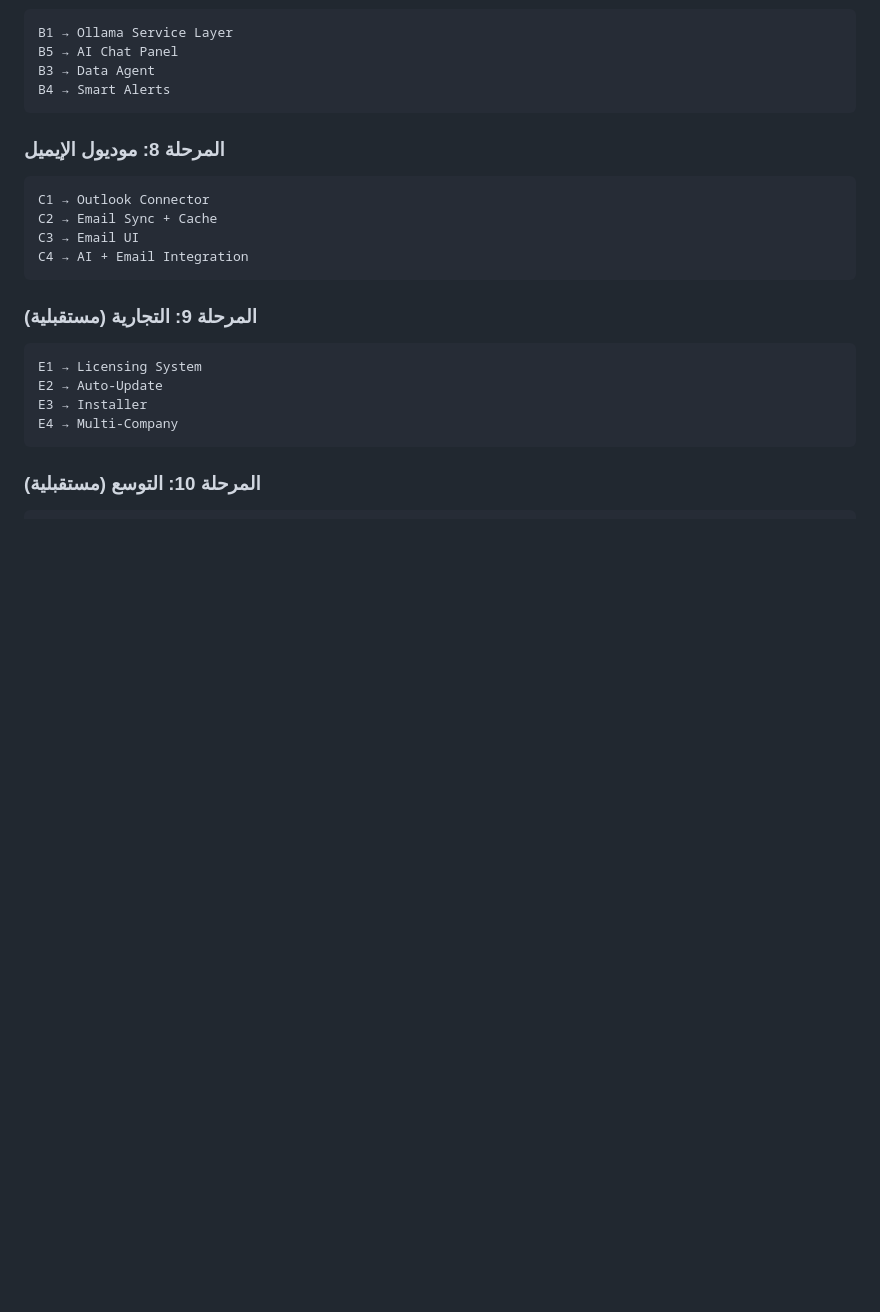
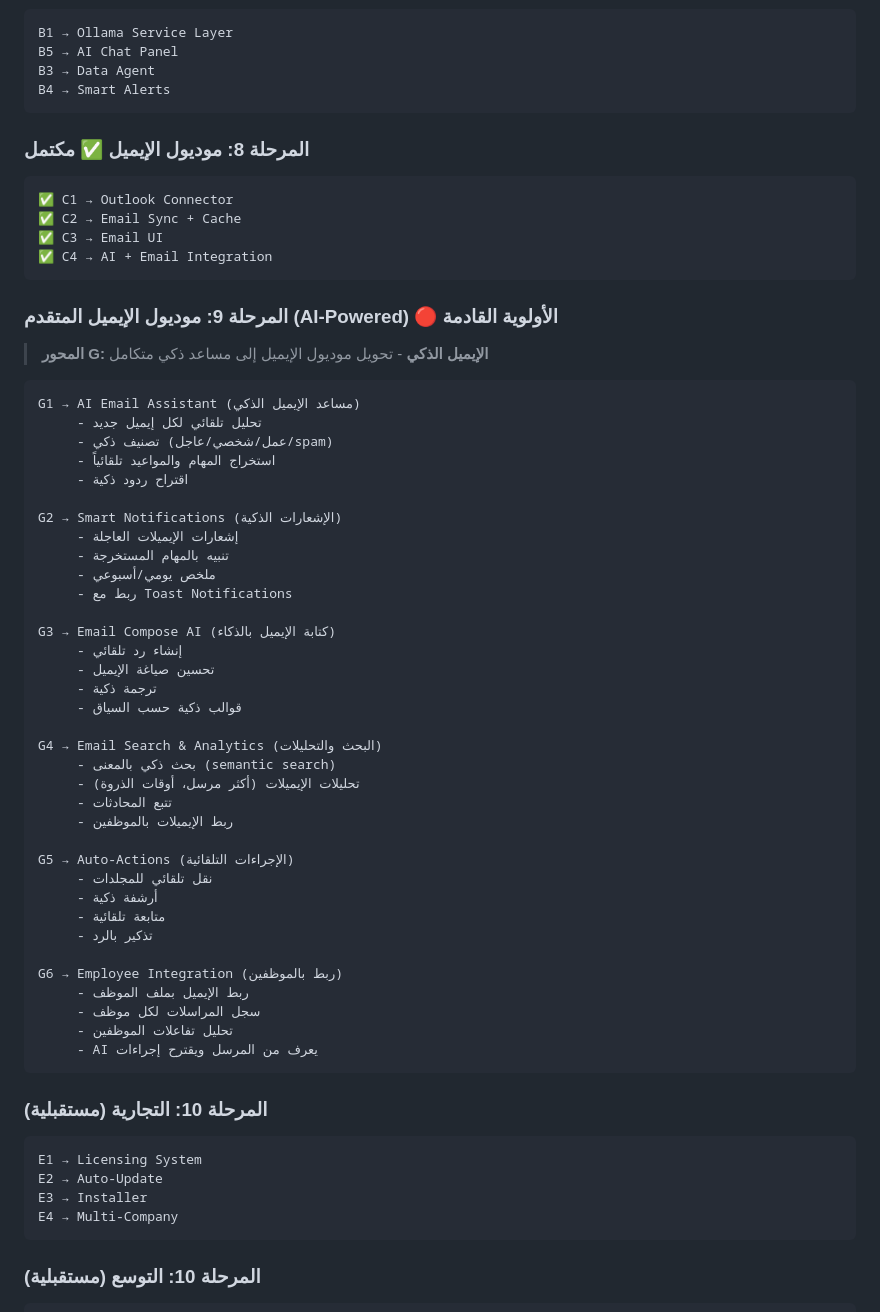
Before and after one commit to Insightify2029/integra, a Markdown page: claude/INTEGRA_INFRASTRUCTURE_PLAN.md, the part around the change. GitHub-like rendering; blank space fills up the shorter version.

````diff
--- a/claude/INTEGRA_INFRASTRUCTURE_PLAN.md
+++ b/claude/INTEGRA_INFRASTRUCTURE_PLAN.md
@@ -1114,15 +1114,57 @@ B3 → Data Agent
 B4 → Smart Alerts
 ```
 
-### المرحلة 8: موديول الإيميل
+### المرحلة 8: موديول الإيميل ✅ **مكتمل**
 ```
-C1 → Outlook Connector
-C2 → Email Sync + Cache
-C3 → Email UI
-C4 → AI + Email Integration
+✅ C1 → Outlook Connector
+✅ C2 → Email Sync + Cache
+✅ C3 → Email UI
+✅ C4 → AI + Email Integration
 ```
 
-### المرحلة 9: التجارية (مستقبلية)
+### المرحلة 9: موديول الإيميل المتقدم (AI-Powered) 🔴 **الأولوية القادمة**
+
+> **المحور G: الإيميل الذكي** - تحويل موديول الإيميل إلى مساعد ذكي متكامل
+
+```
+G1 → AI Email Assistant (مساعد الإيميل الذكي)
+     - تحليل تلقائي لكل إيميل جديد
+     - تصنيف ذكي (عمل/شخصي/عاجل/spam)
+     - استخراج المهام والمواعيد تلقائياً
+     - اقتراح ردود ذكية
+
+G2 → Smart Notifications (الإشعارات الذكية)
+     - إشعارات الإيميلات العاجلة
+     - تنبيه بالمهام المستخرجة
+     - ملخص يومي/أسبوعي
+     - ربط مع Toast Notifications
+
+G3 → Email Compose AI (كتابة الإيميل بالذكاء)
+     - إنشاء رد تلقائي
+     - تحسين صياغة الإيميل
+     - ترجمة ذكية
+     - قوالب ذكية حسب السياق
+
+G4 → Email Search & Analytics (البحث والتحليلات)
+     - بحث ذكي بالمعنى (semantic search)
+     - تحليلات الإيميلات (أكثر مرسل، أوقات الذروة)
+     - تتبع المحادثات
+     - ربط الإيميلات بالموظفين
+
+G5 → Auto-Actions (الإجراءات التلقائية)
+     - نقل تلقائي للمجلدات
+     - أرشفة ذكية
+     - متابعة تلقائية
+     - تذكير بالرد
+
+G6 → Employee Integration (ربط بالموظفين)
+     - ربط الإيميل بملف الموظف
+     - سجل المراسلات لكل موظف
+     - تحليل تفاعلات الموظفين
+     - AI يعرف من المرسل ويقترح إجراءات
+```
+
+### المرحلة 10: التجارية (مستقبلية)
 ```
 E1 → Licensing System
 E2 → Auto-Update
````
Also changed, not shown: claude/SESSION_LOG.md (+86 -0 lines).
